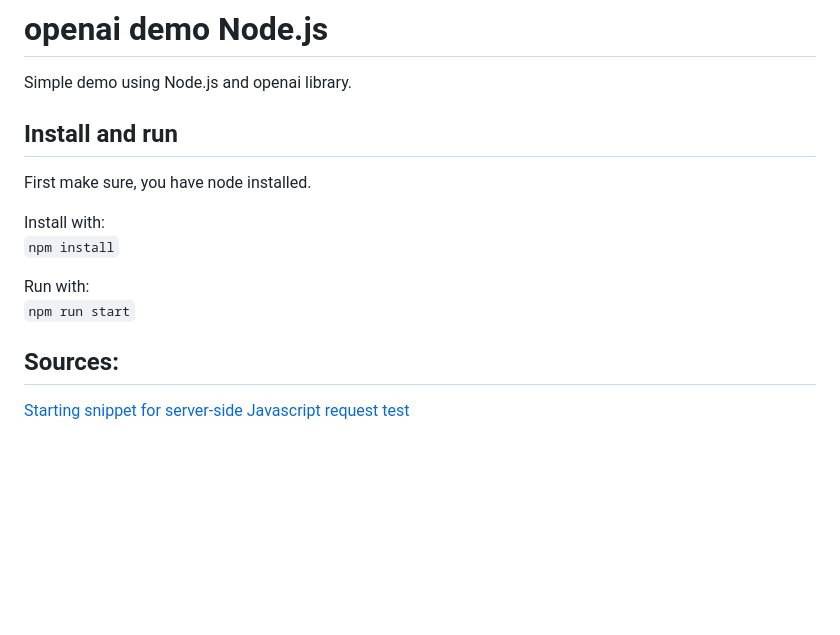
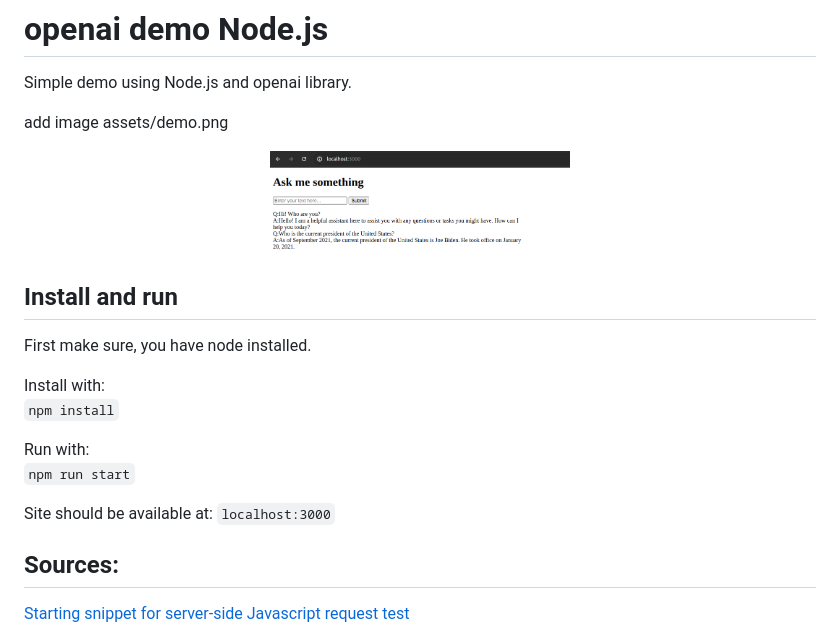
Before and after one commit to vlachvojta/openai_demo_node_js, a Markdown page: readme.md, the part around the change. GitHub-like rendering; pictures changed too: assets/demo.png (added); blank space fills up the shorter version.

```diff
--- a/readme.md
+++ b/readme.md
@@ -1,6 +1,11 @@
 # openai demo Node.js
 
 Simple demo using Node.js and openai library.
+
+add image assets/demo.png
+<p align="center">
+  <img src="assets/demo.png" alt="Demo" width="300"/>
+</p>
 
 ## Install and run
 First make sure, you have node installed.
@@ -11,6 +16,7 @@ Install with:<br>
 Run with:<br>
 `npm run start`
 
+Site should be available at: `localhost:3000`
 
 ## Sources:
 
```
Also changed, not shown: 3 other files.
